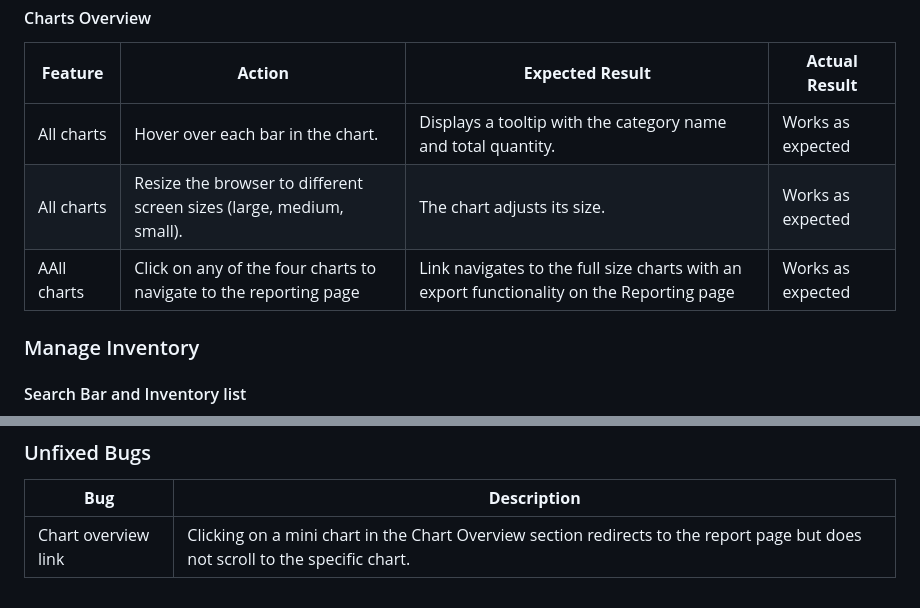
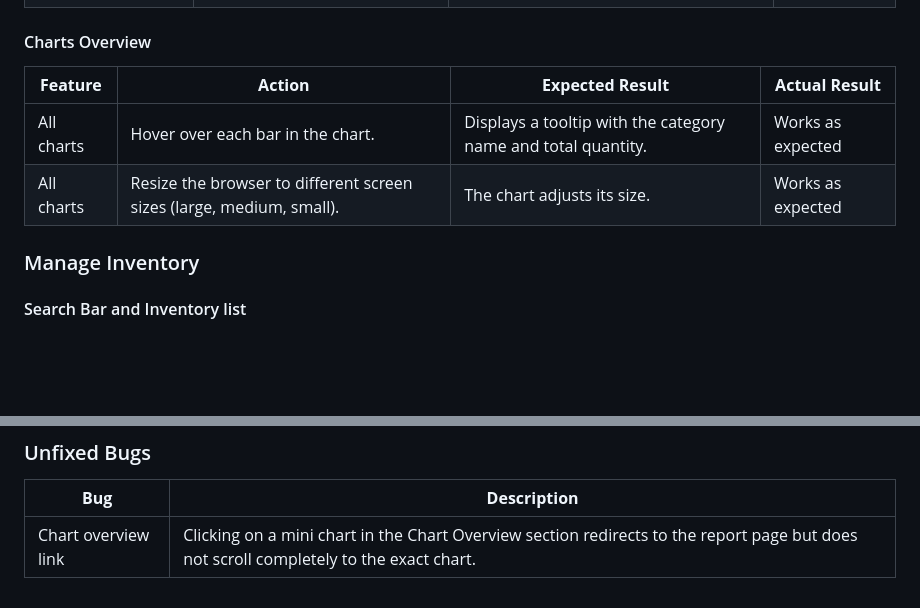
Before and after one commit to KatVolkova/inventory-management-system, a Markdown page: TESTING.md, 2 parts joined by grey strips. Rendered like a GitHub page; blank space fills up the shorter version.

Commit message:
Update charts testing and unresolved bugs sections

```diff
--- a/TESTING.md
+++ b/TESTING.md
@@ -177,7 +177,7 @@ Return to the [Inventory Management System README.md](README.md).
 |----------------------------|-----------------------------------------------------------------|---------------------------------------------------------------------------------------------------------|-------------------|
 | All charts       | Hover over each bar in the chart.                               | Displays a tooltip with the category name and total quantity.                                           | Works as expected                  |
 | All charts     | Resize the browser to different screen sizes (large, medium, small).                            | The chart adjusts its size.                                          | Works as expected                  |
-| AAll charts              | Click on any of the four charts to  navigate to the reporting page               |  Link navigates to the full size charts with an export functionality on the Reporting page          |  Works as expected                 |
+
 
 
 ### Manage Inventory
@@ -334,4 +334,4 @@ The use of DataTables and charts may impact performance on mobile devices due to
 
 | **Bug** | **Description**|
 |---------|-----------------|
-| Chart overview link| Clicking on a mini chart in the Chart Overview section redirects to the report page but does not scroll to the specific chart.
+| Chart overview link| Clicking on a mini chart in the Chart Overview section redirects to the report page but does not scroll completely to the exact chart.
```
